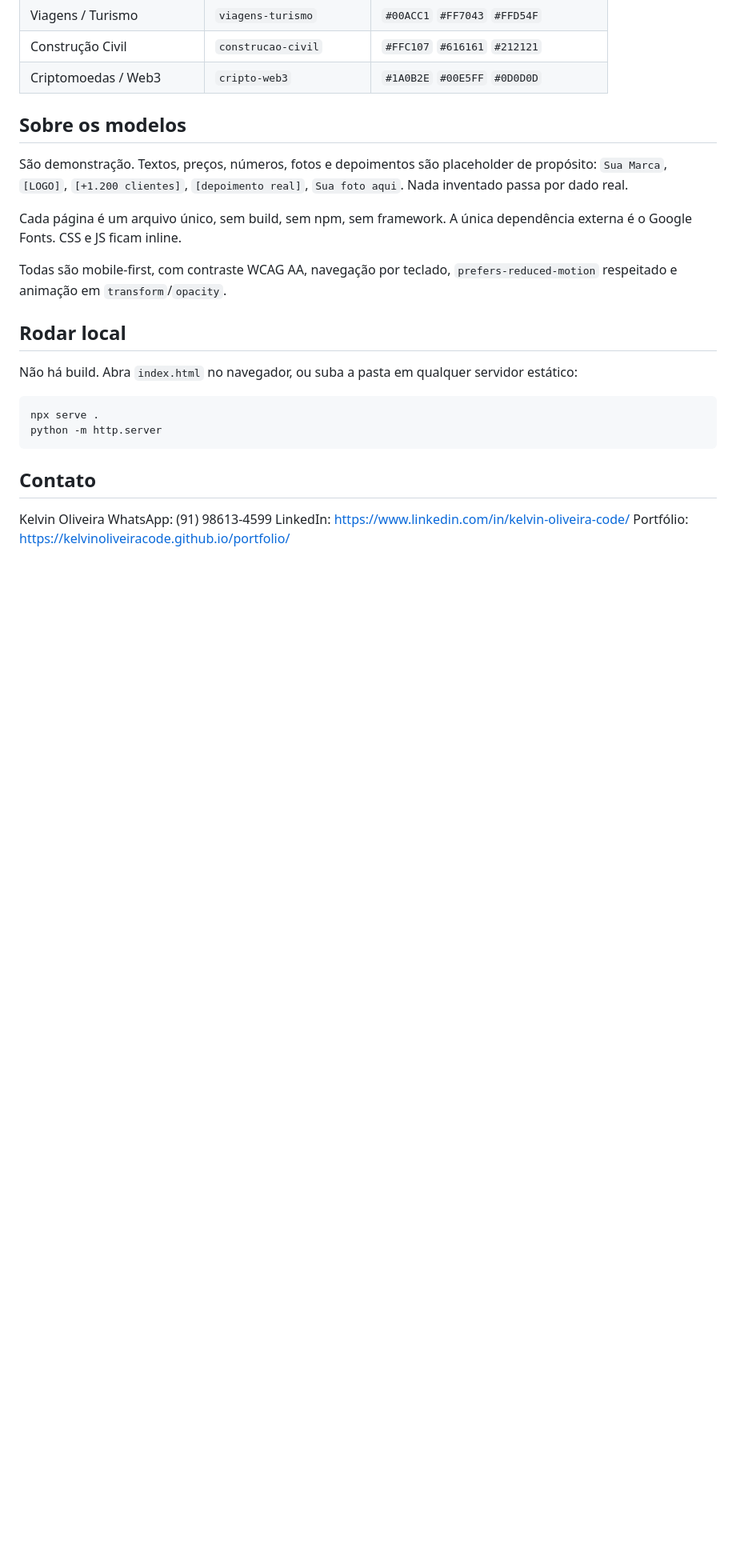
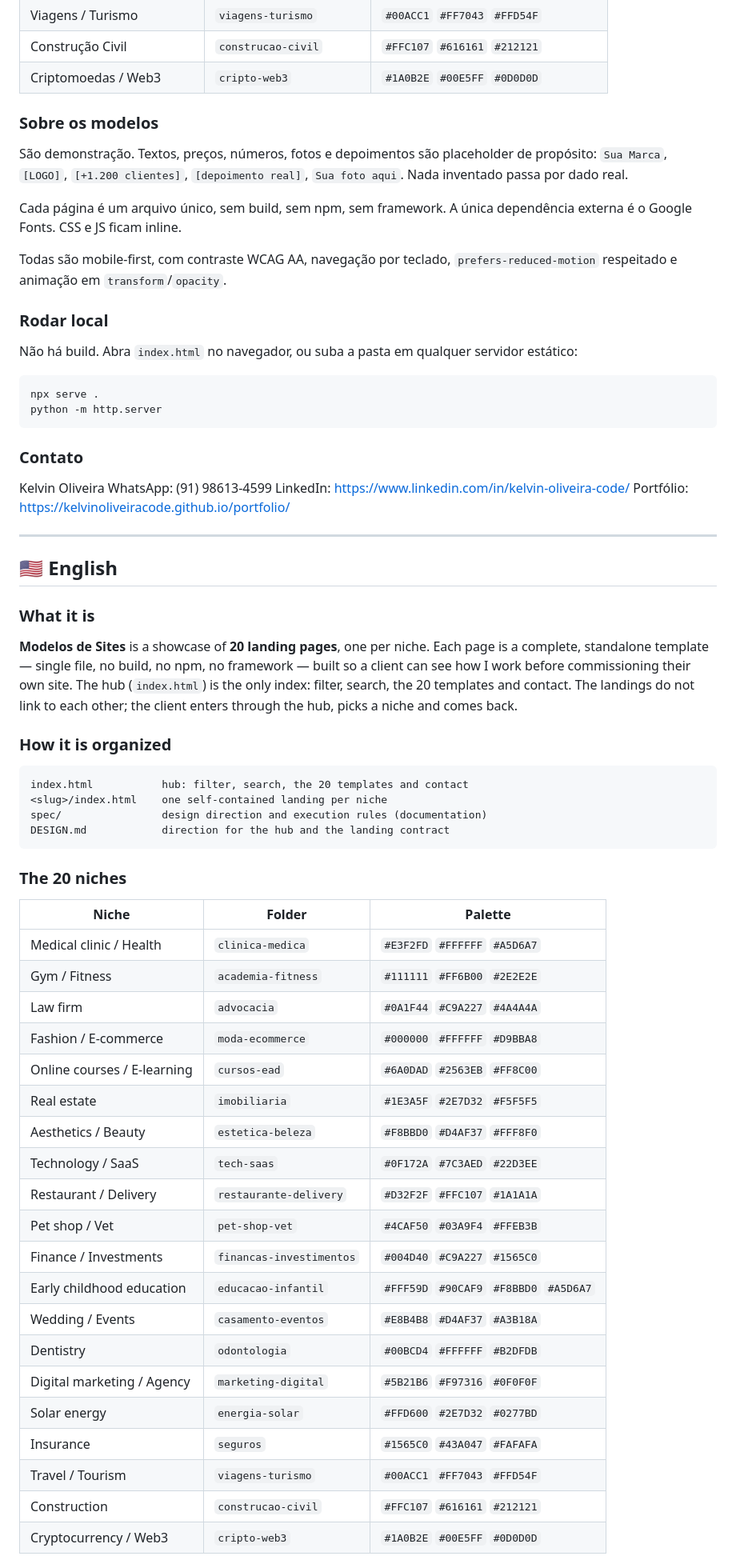
Before and after one commit to KelvinOliveiraCode/modelos-de-sites, a Markdown page: README.md, the part around one of its changes. Shown at 80% size. GitHub-like rendering; blank space fills up the shorter version.

Commit message:
readme: mostruario no padrao dos outros projetos (badges, PT/EN)

````diff
--- a/README.md
+++ b/README.md
@@ -43,11 +53,11 @@ hub, escolhe um nicho e volta.
 | Construção Civil | `construcao-civil` | `#FFC107` `#616161` `#212121` |
 | Criptomoedas / Web3 | `cripto-web3` | `#1A0B2E` `#00E5FF` `#0D0D0D` |
 
-## Sobre os modelos
+### Sobre os modelos
 
-São demonstração. Textos, preços, números, fotos e depoimentos são
-placeholder de propósito: `Sua Marca`, `[LOGO]`, `[+1.200 clientes]`,
-`[depoimento real]`, `Sua foto aqui`. Nada inventado passa por dado real.
+São demonstração. Textos, preços, números, fotos e depoimentos são placeholder
+de propósito: `Sua Marca`, `[LOGO]`, `[+1.200 clientes]`, `[depoimento real]`,
+`Sua foto aqui`. Nada inventado passa por dado real.
 
 Cada página é um arquivo único, sem build, sem npm, sem framework. A única
 dependência externa é o Google Fonts. CSS e JS ficam inline.
@@ -55,7 +65,7 @@ dependência externa é o Google Fonts. CSS e JS ficam inline.
 Todas são mobile-first, com contraste WCAG AA, navegação por teclado,
 `prefers-reduced-motion` respeitado e animação em `transform`/`opacity`.
 
-## Rodar local
+### Rodar local
 
 Não há build. Abra `index.html` no navegador, ou suba a pasta em qualquer
 servidor estático:
@@ -65,9 +75,57 @@ npx serve .
 python -m http.server
 ```
 
-## Contato
+### Contato
 
 Kelvin Oliveira
 WhatsApp: (91) 98613-4599
 LinkedIn: https://www.linkedin.com/in/kelvin-oliveira-code/
 Portfólio: https://kelvinoliveiracode.github.io/portfolio/
+
+---
+
+## 🇺🇸 English
+
+### What it is
+
+**Modelos de Sites** is a showcase of **20 landing pages**, one per niche. Each
+page is a complete, standalone template — single file, no build, no npm, no
+framework — built so a client can see how I work before commissioning their own
+site. The hub (`index.html`) is the only index: filter, search, the 20 templates
+and contact. The landings do not link to each other; the client enters through
+the hub, picks a niche and comes back.
+
+### How it is organized
+
+```
+index.html           hub: filter, search, the 20 templates and contact
+<slug>/index.html    one self-contained landing per niche
+spec/                design direction and execution rules (documentation)
+DESIGN.md            direction for the hub and the landing contract
+```
+
+### The 20 niches
+
+| Niche | Folder | Palette |
+|---|---|---|
+| Medical clinic / Health | `clinica-medica` | `#E3F2FD` `#FFFFFF` `#A5D6A7` |
+| Gym / Fitness | `academia-fitness` | `#111111` `#FF6B00` `#2E2E2E` |
+| Law firm | `advocacia` | `#0A1F44` `#C9A227` `#4A4A4A` |
+| Fashion / E-commerce | `moda-ecommerce` | `#000000` `#FFFFFF` `#D9BBA8` |
+| Online courses / E-learning | `cursos-ead` | `#6A0DAD` `#2563EB` `#FF8C00` |
+| Real estate | `imobiliaria` | `#1E3A5F` `#2E7D32` `#F5F5F5` |
+| Aesthetics / Beauty | `estetica-beleza` | `#F8BBD0` `#D4AF37` `#FFF8F0` |
+| Technology / SaaS | `tech-saas` | `#0F172A` `#7C3AED` `#22D3EE` |
+| Restaurant / Delivery | `restaurante-delivery` | `#D32F2F` `#FFC107` `#1A1A1A` |
+| Pet shop / Vet | `pet-shop-vet` | `#4CAF50` `#03A9F4` `#FFEB3B` |
+| Finance / Investments | `financas-investimentos` | `#004D40` `#C9A227` `#1565C0` |
+| Early childhood education | `educacao-infantil` | `#FFF59D` `#90CAF9` `#F8BBD0` `#A5D6A7` |
+| Wedding / Events | `casamento-eventos` | `#E8B4B8` `#D4AF37` `#A3B18A` |
+| Dentistry | `odontologia` | `#00BCD4` `#FFFFFF` `#B2DFDB` |
+| Digital marketing / Agency | `marketing-digital` | `#5B21B6` `#F97316` `#0F0F0F` |
+| Solar energy | `energia-solar` | `#FFD600` `#2E7D32` `#0277BD` |
+| Insurance | `seguros` | `#1565C0` `#43A047` `#FAFAFA` |
+| Travel / Tourism | `viagens-turismo` | `#00ACC1` `#FF7043` `#FFD54F` |
+| Construction | `construcao-civil` | `#FFC107` `#616161` `#212121` |
+| Cryptocurrency / Web3 | `cripto-web3` | `#1A0B2E` `#00E5FF` `#0D0D0D` |
+
````
Also changed, not shown: other parts of README.md (+60 -9 lines).
